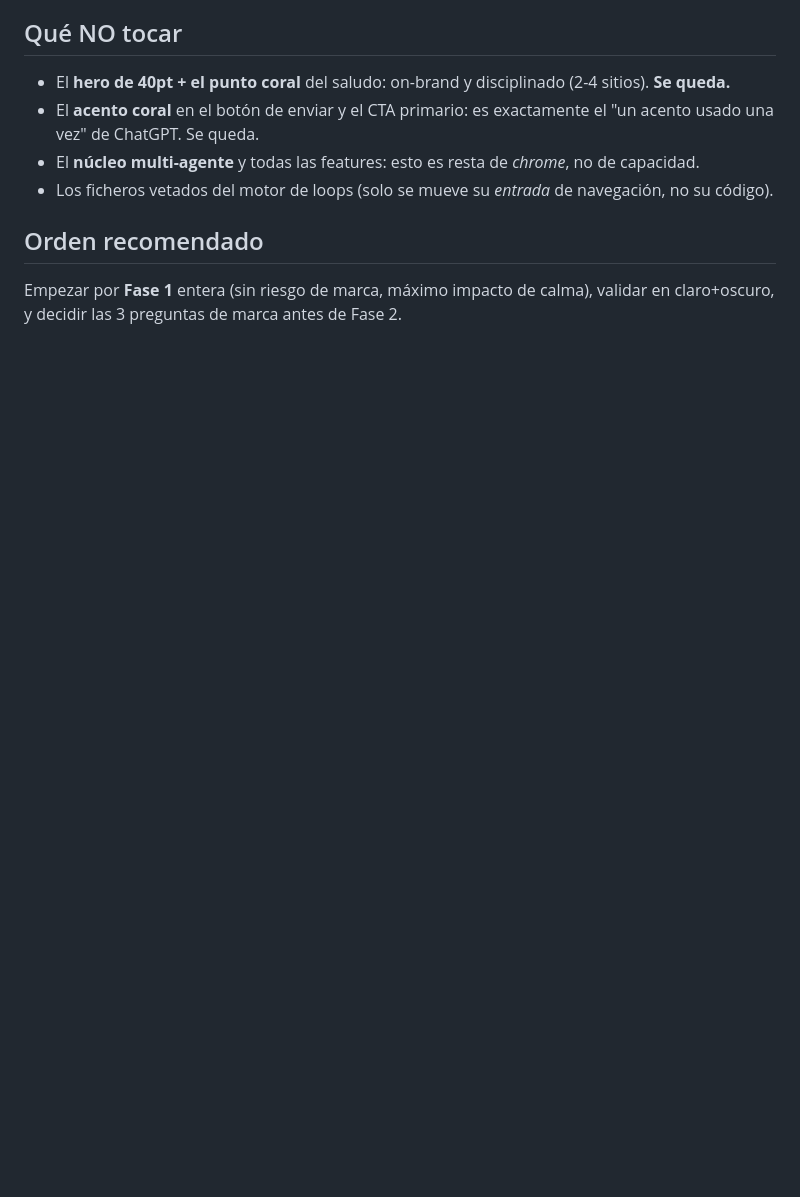
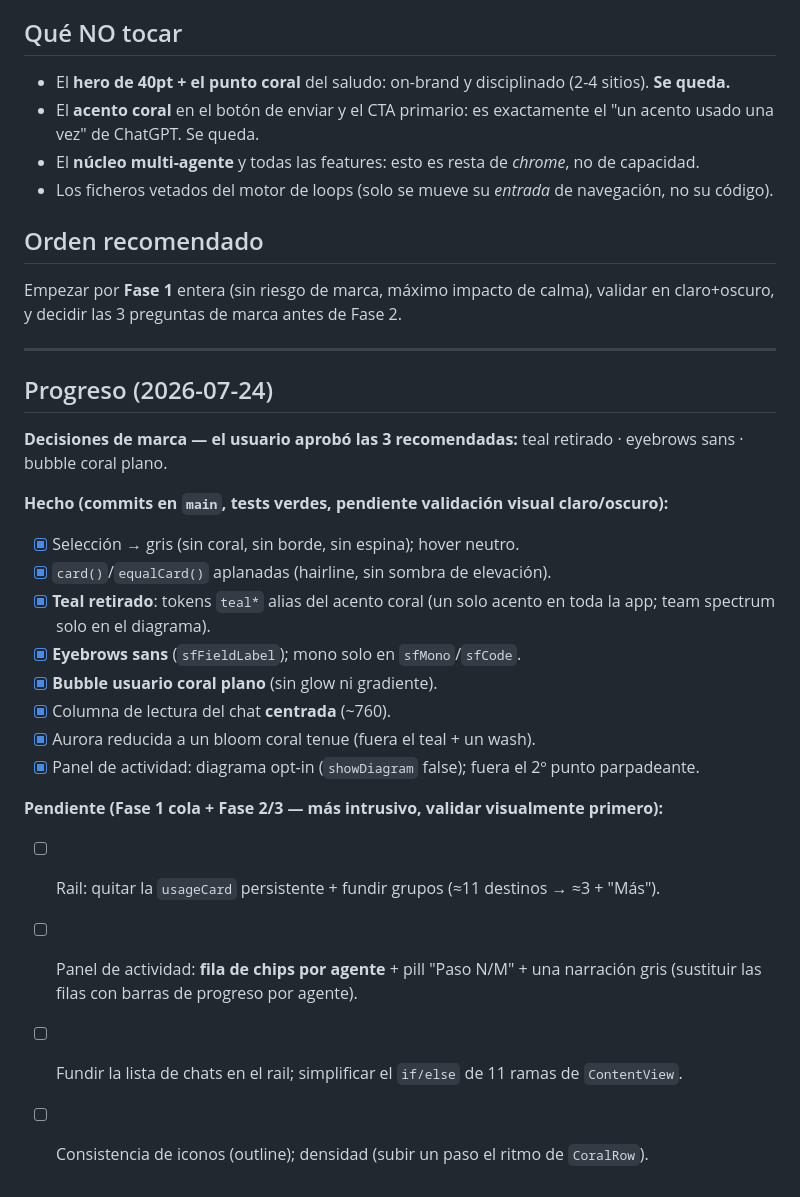
Before and after one commit to marcosnovo/StrategyForge, a Markdown page: docs/CHATGPT-STYLE-REDESIGN.md, the part around the change. Drawn GitHub-style; blank space fills up the shorter version.

Commit message:
docs: track ChatGPT-calm redesign progress (Phase 1 + brand calls shipped)
Record the 3 approved brand decisions and the shipped calm pass; list the remaining
higher-touch items (rail cleanup, agent chip row + step pill, chat-list merge) to do
after visual validation.

Co-Authored-By: Claude Opus 4.8 <noreply@anthropic.com>

```diff
--- a/docs/CHATGPT-STYLE-REDESIGN.md
+++ b/docs/CHATGPT-STYLE-REDESIGN.md
@@ -92,3 +92,28 @@ Estas tres son las **huellas** más distintivas de Coral; ir "ChatGPT-calm" del
 ## Orden recomendado
 Empezar por **Fase 1** entera (sin riesgo de marca, máximo impacto de calma), validar en claro+oscuro,
 y decidir las 3 preguntas de marca antes de Fase 2.
+
+---
+
+## Progreso (2026-07-24)
+
+**Decisiones de marca — el usuario aprobó las 3 recomendadas:** teal retirado · eyebrows sans · bubble
+coral plano.
+
+**Hecho (commits en `main`, tests verdes, pendiente validación visual claro/oscuro):**
+- [x] Selección → gris (sin coral, sin borde, sin espina); hover neutro.
+- [x] `card()`/`equalCard()` aplanadas (hairline, sin sombra de elevación).
+- [x] **Teal retirado**: tokens `teal*` alias del acento coral (un solo acento en toda la app; team
+      spectrum solo en el diagrama).
+- [x] **Eyebrows sans** (`sfFieldLabel`); mono solo en `sfMono`/`sfCode`.
+- [x] **Bubble usuario coral plano** (sin glow ni gradiente).
+- [x] Columna de lectura del chat **centrada** (~760).
+- [x] Aurora reducida a un bloom coral tenue (fuera el teal + un wash).
+- [x] Panel de actividad: diagrama opt-in (`showDiagram` false); fuera el 2º punto parpadeante.
+
+**Pendiente (Fase 1 cola + Fase 2/3 — más intrusivo, validar visualmente primero):**
+- [ ] Rail: quitar la `usageCard` persistente + fundir grupos (≈11 destinos → ≈3 + "Más").
+- [ ] Panel de actividad: **fila de chips por agente** + pill "Paso N/M" + una narración gris (sustituir
+      las filas con barras de progreso por agente).
+- [ ] Fundir la lista de chats en el rail; simplificar el `if/else` de 11 ramas de `ContentView`.
+- [ ] Consistencia de iconos (outline); densidad (subir un paso el ritmo de `CoralRow`).
```
